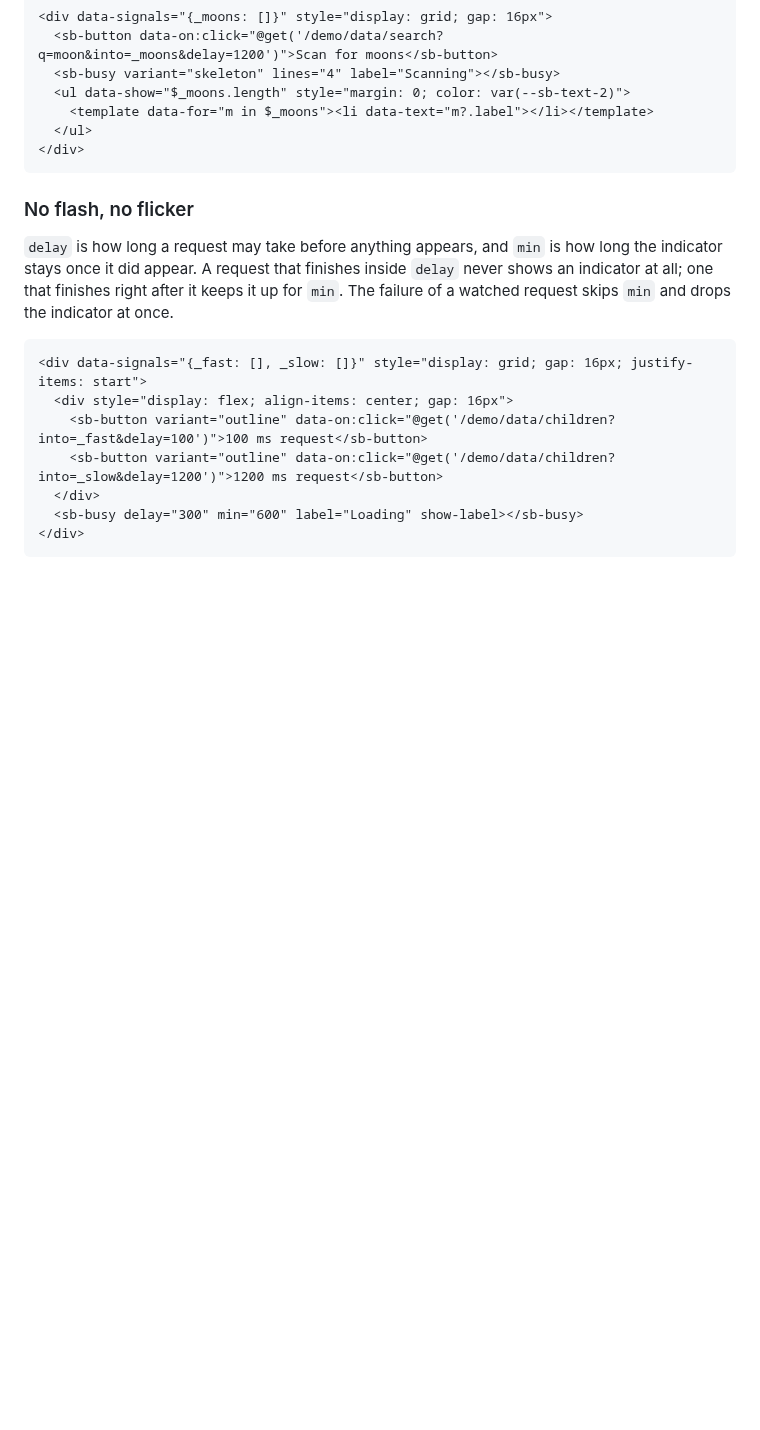
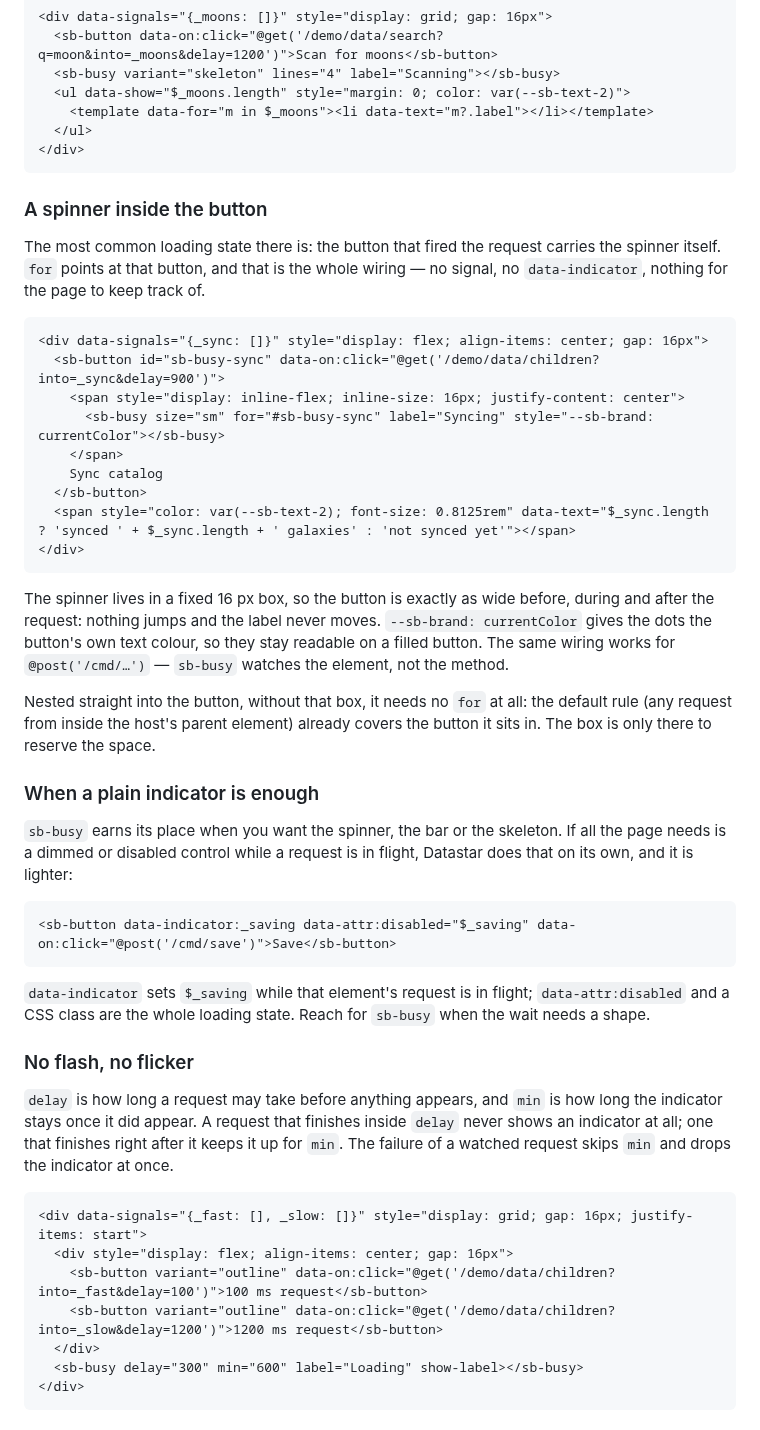
Before and after one commit to zweiundeins/starbase, a Markdown page: components/busy/README.md, the part around the change. GitHub-like rendering; blank space fills up the shorter version.

Commit message:
sb-busy: an in-button spinner example, and when a plain data-indicator is enough

````diff
--- a/components/busy/README.md
+++ b/components/busy/README.md
@@ -109,6 +109,36 @@ A skeleton usually stands in for the content it is waiting for, so give it the s
 </div>
 ```
 
+### A spinner inside the button
+
+The most common loading state there is: the button that fired the request carries the spinner itself. `for` points at that button, and that is the whole wiring — no signal, no `data-indicator`, nothing for the page to keep track of.
+
+```html preview
+<div data-signals="{_sync: []}" style="display: flex; align-items: center; gap: 16px">
+  <sb-button id="sb-busy-sync" data-on:click="@get('/demo/data/children?into=_sync&delay=900')">
+    <span style="display: inline-flex; inline-size: 16px; justify-content: center">
+      <sb-busy size="sm" for="#sb-busy-sync" label="Syncing" style="--sb-brand: currentColor"></sb-busy>
+    </span>
+    Sync catalog
+  </sb-button>
+  <span style="color: var(--sb-text-2); font-size: 0.8125rem" data-text="$_sync.length ? 'synced ' + $_sync.length + ' galaxies' : 'not synced yet'"></span>
+</div>
+```
+
+The spinner lives in a fixed 16 px box, so the button is exactly as wide before, during and after the request: nothing jumps and the label never moves. `--sb-brand: currentColor` gives the dots the button's own text colour, so they stay readable on a filled button. The same wiring works for `@post('/cmd/…')` — `sb-busy` watches the element, not the method.
+
+Nested straight into the button, without that box, it needs no `for` at all: the default rule (any request from inside the host's parent element) already covers the button it sits in. The box is only there to reserve the space.
+
+### When a plain indicator is enough
+
+`sb-busy` earns its place when you want the spinner, the bar or the skeleton. If all the page needs is a dimmed or disabled control while a request is in flight, Datastar does that on its own, and it is lighter:
+
+```html
+<sb-button data-indicator:_saving data-attr:disabled="$_saving" data-on:click="@post('/cmd/save')">Save</sb-button>
+```
+
+`data-indicator` sets `$_saving` while that element's request is in flight; `data-attr:disabled` and a CSS class are the whole loading state. Reach for `sb-busy` when the wait needs a shape.
+
 ### No flash, no flicker
 
 `delay` is how long a request may take before anything appears, and `min` is how long the indicator stays once it did appear. A request that finishes inside `delay` never shows an indicator at all; one that finishes right after it keeps it up for `min`. The failure of a watched request skips `min` and drops the indicator at once.
````
